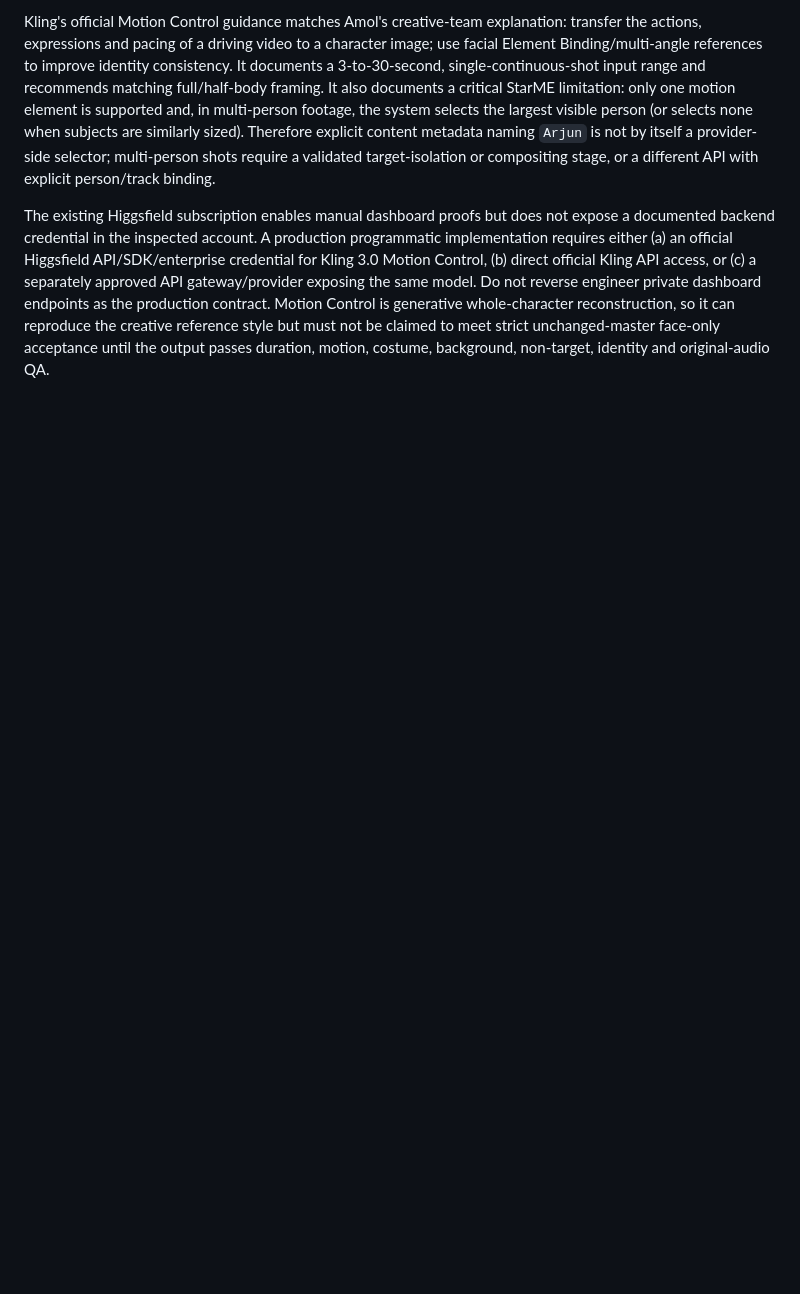
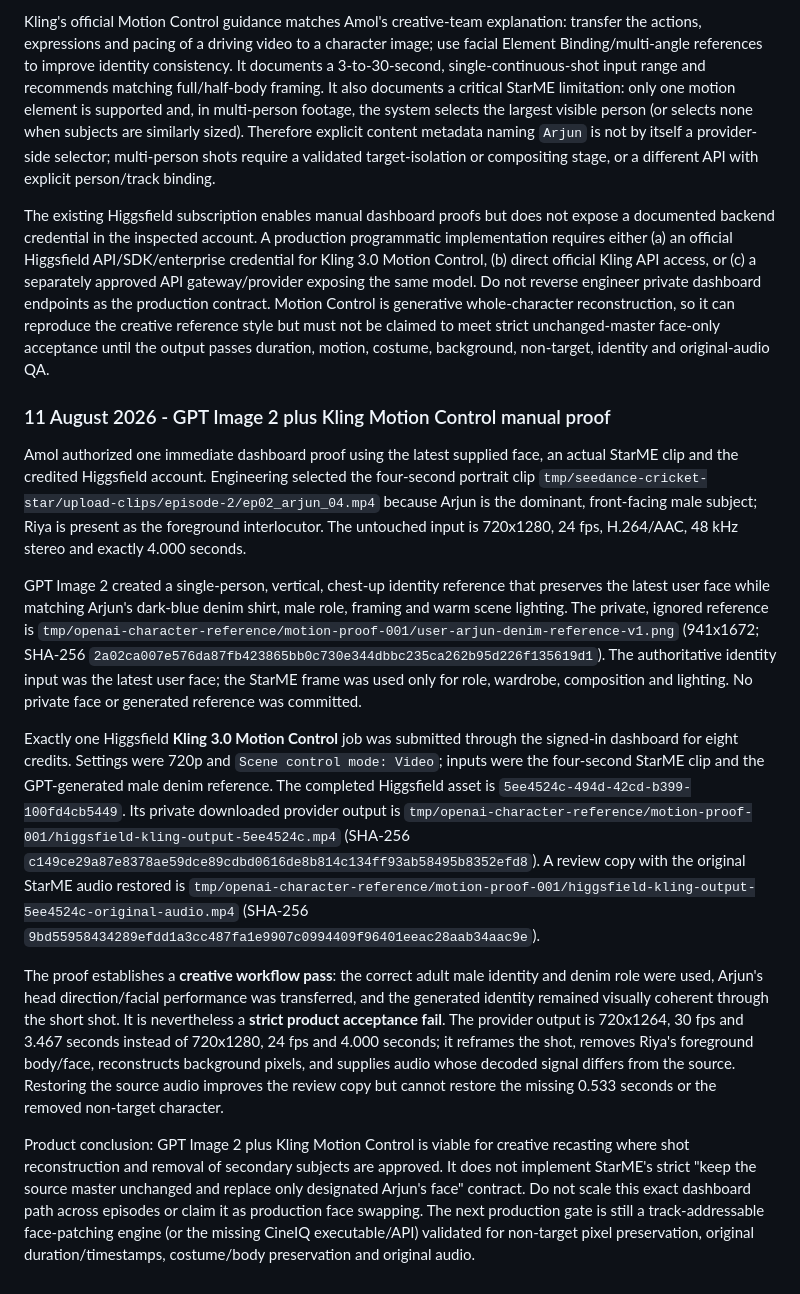
Before and after one commit to Hungama-Digital/star.me.hungama.com, a Markdown page: Docs/Handover/StarME_Project_Handover.md, the part around the change. Drawn GitHub-style; blank space fills up the shorter version.

Commit message:
docs: record Kling motion control proof

```diff
--- a/Docs/Handover/StarME_Project_Handover.md
+++ b/Docs/Handover/StarME_Project_Handover.md
@@ -1467,3 +1467,44 @@ engineer private dashboard endpoints as the production contract. Motion Control
 whole-character reconstruction, so it can reproduce the creative reference style but must not be claimed
 to meet strict unchanged-master face-only acceptance until the output passes duration, motion, costume,
 background, non-target, identity and original-audio QA.
+
+### 11 August 2026 - GPT Image 2 plus Kling Motion Control manual proof
+
+Amol authorized one immediate dashboard proof using the latest supplied face, an actual StarME clip and
+the credited Higgsfield account. Engineering selected the four-second portrait clip
+`tmp/seedance-cricket-star/upload-clips/episode-2/ep02_arjun_04.mp4` because Arjun is the dominant,
+front-facing male subject; Riya is present as the foreground interlocutor. The untouched input is 720x1280,
+24 fps, H.264/AAC, 48 kHz stereo and exactly 4.000 seconds.
+
+GPT Image 2 created a single-person, vertical, chest-up identity reference that preserves the latest user
+face while matching Arjun's dark-blue denim shirt, male role, framing and warm scene lighting. The private,
+ignored reference is
+`tmp/openai-character-reference/motion-proof-001/user-arjun-denim-reference-v1.png` (941x1672; SHA-256
+`2a02ca007e576da87fb423865bb0c730e344dbbc235ca262b95d226f135619d1`). The authoritative identity input
+was the latest user face; the StarME frame was used only for role, wardrobe, composition and lighting.
+No private face or generated reference was committed.
+
+Exactly one Higgsfield **Kling 3.0 Motion Control** job was submitted through the signed-in dashboard for
+eight credits. Settings were 720p and `Scene control mode: Video`; inputs were the four-second StarME clip
+and the GPT-generated male denim reference. The completed Higgsfield asset is
+`5ee4524c-494d-42cd-b399-100fd4cb5449`. Its private downloaded provider output is
+`tmp/openai-character-reference/motion-proof-001/higgsfield-kling-output-5ee4524c.mp4` (SHA-256
+`c149ce29a87e8378ae59dce89cdbd0616de8b814c134ff93ab58495b8352efd8`). A review copy with the original
+StarME audio restored is
+`tmp/openai-character-reference/motion-proof-001/higgsfield-kling-output-5ee4524c-original-audio.mp4`
+(SHA-256 `9bd55958434289efdd1a3cc487fa1e9907c0994409f96401eeac28aab34aac9e`).
+
+The proof establishes a **creative workflow pass**: the correct adult male identity and denim role were
+used, Arjun's head direction/facial performance was transferred, and the generated identity remained
+visually coherent through the short shot. It is nevertheless a **strict product acceptance fail**. The
+provider output is 720x1264, 30 fps and 3.467 seconds instead of 720x1280, 24 fps and 4.000 seconds; it
+reframes the shot, removes Riya's foreground body/face, reconstructs background pixels, and supplies audio
+whose decoded signal differs from the source. Restoring the source audio improves the review copy but
+cannot restore the missing 0.533 seconds or the removed non-target character.
+
+Product conclusion: GPT Image 2 plus Kling Motion Control is viable for creative recasting where shot
+reconstruction and removal of secondary subjects are approved. It does not implement StarME's strict
+"keep the source master unchanged and replace only designated Arjun's face" contract. Do not scale this
+exact dashboard path across episodes or claim it as production face swapping. The next production gate is
+still a track-addressable face-patching engine (or the missing CineIQ executable/API) validated for
+non-target pixel preservation, original duration/timestamps, costume/body preservation and original audio.
```
